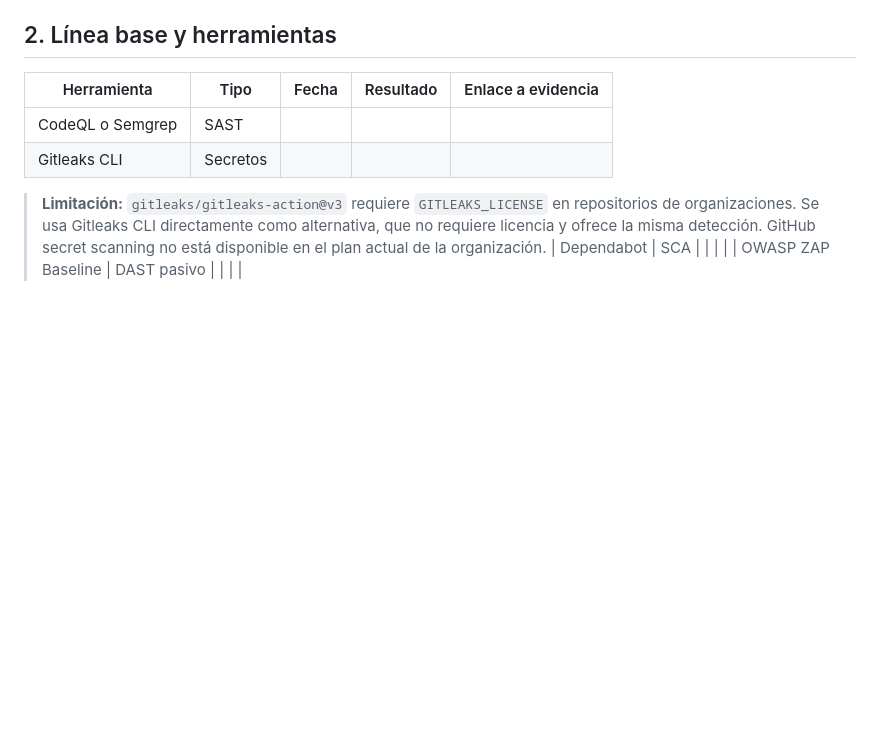
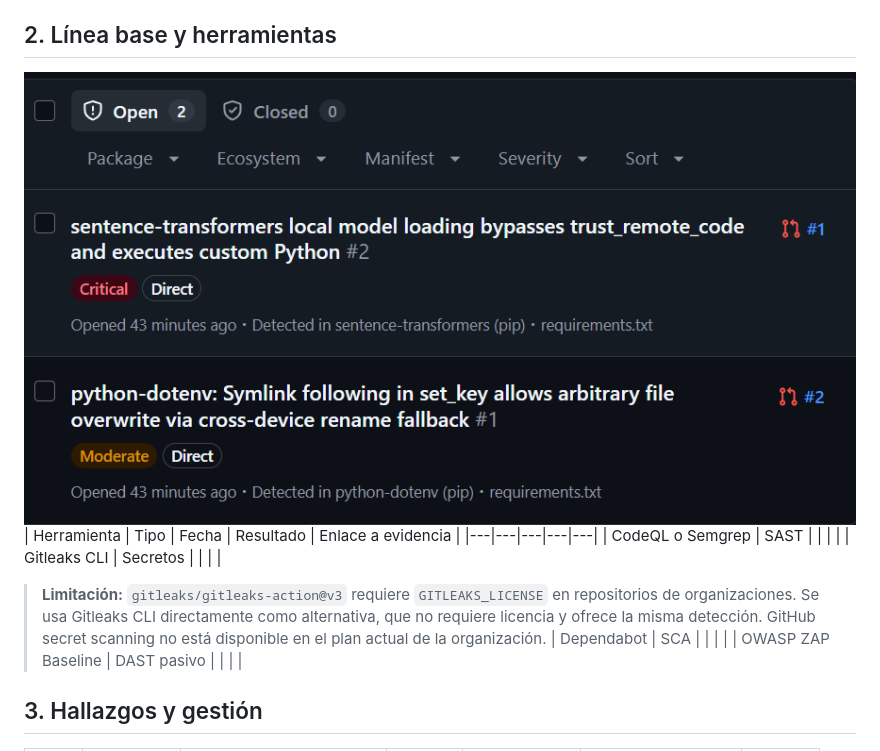
Before and after one commit to ARSW-LABORATORIOS/FDSI-gp05-seminario-ciberseguridad-ia, a Markdown page: docs/SECURITY.md, the part around the change. Drawn GitHub-style; pictures changed too: docs/images/vulnerabilidades-dependabot.png (added); blank space fills up the shorter version.

Commit message:
docs: agregar evidencia de vulnerabilidades Dependabot

```diff
--- a/docs/SECURITY.md
+++ b/docs/SECURITY.md
@@ -8,6 +8,8 @@
 - Fuera de alcance: producción, sistemas de terceros, datos reales y pruebas destructivas.
 
 ## 2. Línea base y herramientas
+
+![Vulnerabilidades Dependabot](images/vulnerabilidades-dependabot.png)
 | Herramienta | Tipo | Fecha | Resultado | Enlace a evidencia |
 |---|---|---|---|---|
 | CodeQL o Semgrep | SAST | | | |
```
